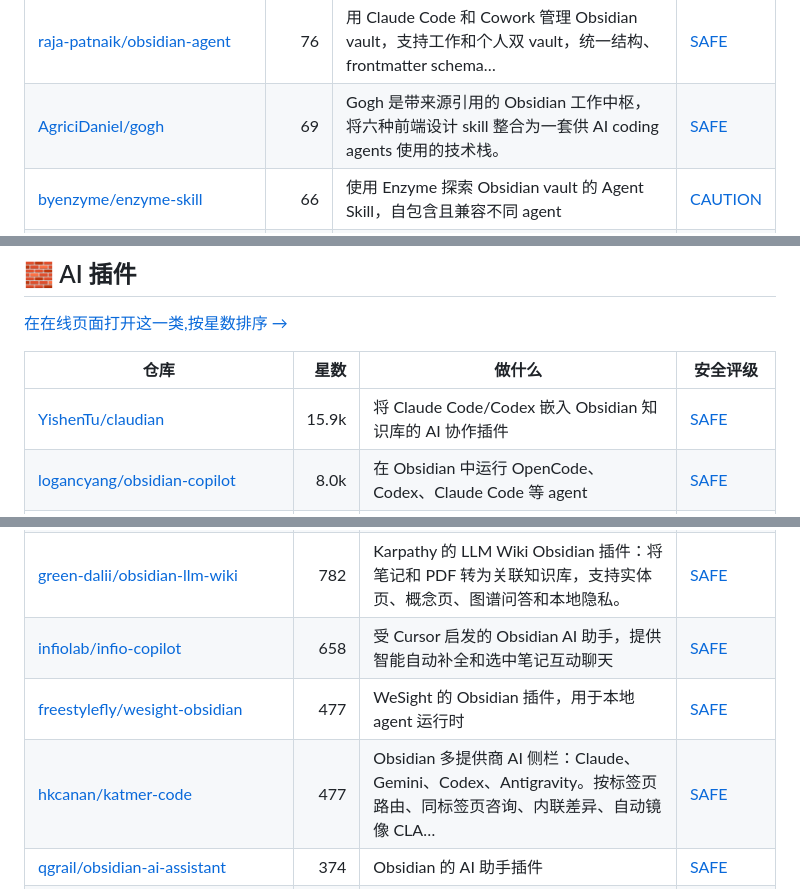
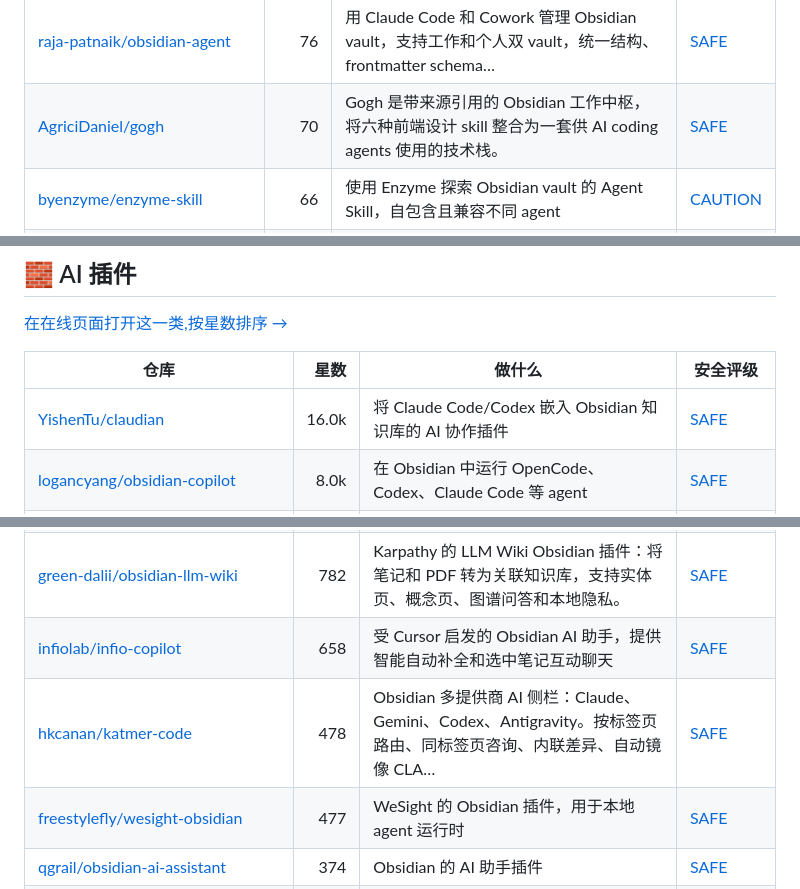
Before and after one commit to zhuyansen/awesome-obsidian-ai-skills, a Markdown page: README.zh-CN.md, 3 parts joined by grey strips. Drawn GitHub-style.

```diff
--- a/README.zh-CN.md
+++ b/README.zh-CN.md
@@ -111,7 +111,7 @@
 | [LearnPrompt/afu-llm-todo](https://github.com/LearnPrompt/afu-llm-todo) | 89 | Afu · LLM Todo：将 Obsidian 收件箱变成动态 wiki，再生成本周待办卡片 | [SAFE](https://agentskillshub.top/skill/LearnPrompt/afu-llm-todo/) |
 | [smixs/autograph](https://github.com/smixs/autograph) | 79 | Obsidian 中 AI agent 的 schema-as-code 记忆：类型化卡片、实体去重、链接修复、原位更新、艾宾浩斯衰减。你拥有的纯 Markd… | [SAFE](https://agentskillshub.top/skill/smixs/autograph/) |
 | [raja-patnaik/obsidian-agent](https://github.com/raja-patnaik/obsidian-agent) | 76 | 用 Claude Code 和 Cowork 管理 Obsidian vault，支持工作和个人双 vault，统一结构、frontmatter schema… | [SAFE](https://agentskillshub.top/skill/raja-patnaik/obsidian-agent/) |
-| [AgriciDaniel/gogh](https://github.com/AgriciDaniel/gogh) | 69 | Gogh 是带来源引用的 Obsidian 工作中枢，将六种前端设计 skill 整合为一套供 AI coding agents 使用的技术栈。 | [SAFE](https://agentskillshub.top/skill/AgriciDaniel/gogh/) |
+| [AgriciDaniel/gogh](https://github.com/AgriciDaniel/gogh) | 70 | Gogh 是带来源引用的 Obsidian 工作中枢，将六种前端设计 skill 整合为一套供 AI coding agents 使用的技术栈。 | [SAFE](https://agentskillshub.top/skill/AgriciDaniel/gogh/) |
 | [byenzyme/enzyme-skill](https://github.com/byenzyme/enzyme-skill) | 66 | 使用 Enzyme 探索 Obsidian vault 的 Agent Skill，自包含且兼容不同 agent | [CAUTION](https://agentskillshub.top/skill/byenzyme/enzyme-skill/) |
 | [caibucaiAI/caicai-english-buddy](https://github.com/caibucaiAI/caicai-english-buddy) | 57 | 将真实英语口语对话整理为 Obsidian 每日记录、单词本、反馈标签和周复盘的 Codex Skill | [SAFE](https://agentskillshub.top/skill/caibucaiAI/caicai-english-buddy/) |
 | [AdamTylerLynch/obsidian-agent-memory-skills](https://github.com/AdamTylerLynch/obsidian-agent-memory-skills) | 55 | 通过 Obsidian 知识库为 agent 提供持久记忆的 skill 包，会话开始自动定位项目，写回新发现。 | [SAFE](https://agentskillshub.top/skill/AdamTylerLynch/obsidian-agent-memory-skills/) |
@@ -171,7 +171,7 @@
 
 | 仓库 | 星数 | 做什么 | 安全评级 |
 |---|---:|---|---|
-| [YishenTu/claudian](https://github.com/YishenTu/claudian) | 15.9k | 将 Claude Code/Codex 嵌入 Obsidian 知识库的 AI 协作插件 | [SAFE](https://agentskillshub.top/skill/YishenTu/claudian/) |
+| [YishenTu/claudian](https://github.com/YishenTu/claudian) | 16.0k | 将 Claude Code/Codex 嵌入 Obsidian 知识库的 AI 协作插件 | [SAFE](https://agentskillshub.top/skill/YishenTu/claudian/) |
 | [logancyang/obsidian-copilot](https://github.com/logancyang/obsidian-copilot) | 8.0k | 在 Obsidian 中运行 OpenCode、Codex、Claude Code 等 agent | [SAFE](https://agentskillshub.top/skill/logancyang/obsidian-copilot/) |
 | [RAIT-09/obsidian-agent-client](https://github.com/RAIT-09/obsidian-agent-client) | 2.5k | 通过 Agent Client Protocol (ACP) 在 Obsidian 中使用 AI agents，如 Claude Code、Codex 和 G… | [SAFE](https://agentskillshub.top/skill/RAIT-09/obsidian-agent-client/) |
 | [nhaouari/obsidian-textgenerator-plugin](https://github.com/nhaouari/obsidian-textgenerator-plugin) | 2.0k | Text Generator 是 Obsidian 插件，可使用 OpenAI、Anthropic、Google 及本地模型生成文本内容。 | [SAFE](https://agentskillshub.top/skill/nhaouari/obsidian-textgenerator-plugin/) |
@@ -179,8 +179,8 @@
 | [s2b-dev/smart-second-brain](https://github.com/s2b-dev/smart-second-brain) | 1.3k | Obsidian 插件：改进搜索、交互式知识图谱，以及了解笔记的 AI 助手。 | [SAFE](https://agentskillshub.top/skill/s2b-dev/smart-second-brain/) |
 | [green-dalii/obsidian-llm-wiki](https://github.com/green-dalii/obsidian-llm-wiki) | 782 | Karpathy 的 LLM Wiki Obsidian 插件：将笔记和 PDF 转为关联知识库，支持实体页、概念页、图谱问答和本地隐私。 | [SAFE](https://agentskillshub.top/skill/green-dalii/obsidian-llm-wiki/) |
 | [infiolab/infio-copilot](https://github.com/infiolab/infio-copilot) | 658 | 受 Cursor 启发的 Obsidian AI 助手，提供智能自动补全和选中笔记互动聊天 | [SAFE](https://agentskillshub.top/skill/infiolab/infio-copilot/) |
+| [hkcanan/katmer-code](https://github.com/hkcanan/katmer-code) | 478 | Obsidian 多提供商 AI 侧栏：Claude、Gemini、Codex、Antigravity。按标签页路由、同标签页咨询、内联差异、自动镜像 CLA… | [SAFE](https://agentskillshub.top/skill/hkcanan/katmer-code/) |
 | [freestylefly/wesight-obsidian](https://github.com/freestylefly/wesight-obsidian) | 477 | WeSight 的 Obsidian 插件，用于本地 agent 运行时 | [SAFE](https://agentskillshub.top/skill/freestylefly/wesight-obsidian/) |
-| [hkcanan/katmer-code](https://github.com/hkcanan/katmer-code) | 477 | Obsidian 多提供商 AI 侧栏：Claude、Gemini、Codex、Antigravity。按标签页路由、同标签页咨询、内联差异、自动镜像 CLA… | [SAFE](https://agentskillshub.top/skill/hkcanan/katmer-code/) |
 | [qgrail/obsidian-ai-assistant](https://github.com/qgrail/obsidian-ai-assistant) | 374 | Obsidian 的 AI 助手插件 | [SAFE](https://agentskillshub.top/skill/qgrail/obsidian-ai-assistant/) |
 | [TarsLab/obsidian-tars](https://github.com/TarsLab/obsidian-tars) | 337 | Obsidian tars 插件，支持基于标签建议生成文本，兼容 DeepSeek、Claude、OpenAI、OpenRouter、SiliconFlow、… | [SAFE](https://agentskillshub.top/skill/TarsLab/obsidian-tars/) |
 | [pssah4/vault-operator](https://github.com/pssah4/vault-operator) | 263 | AI agent，作为协作伙伴、Copilot 和思考伙伴，维护知识库记忆，适配工作流，使用插件、skill、工具，支持安全控制、BYOK 和 MCP。 | [SAFE](https://agentskillshub.top/skill/pssah4/vault-operator/) |
```
Also changed, not shown: other parts of README.zh-CN.md (+25 -25 lines), README.md (+27 -27 lines), assets/previews/NOTICE.md (+1 -0 lines), assets/previews/917Dhj__DeepPaperNote.jpg (added), 2 other files.
